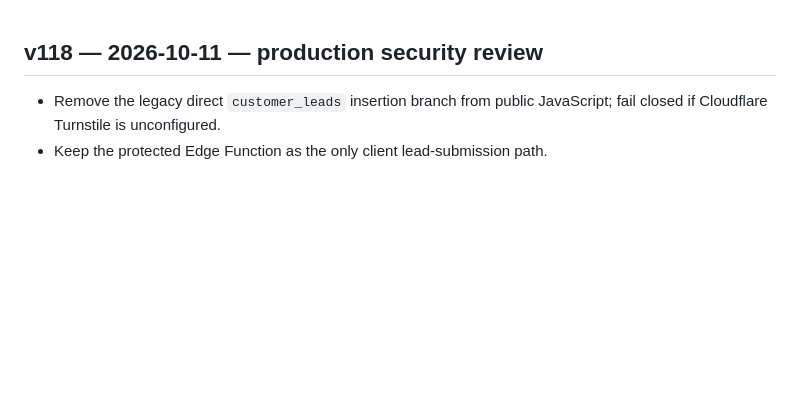
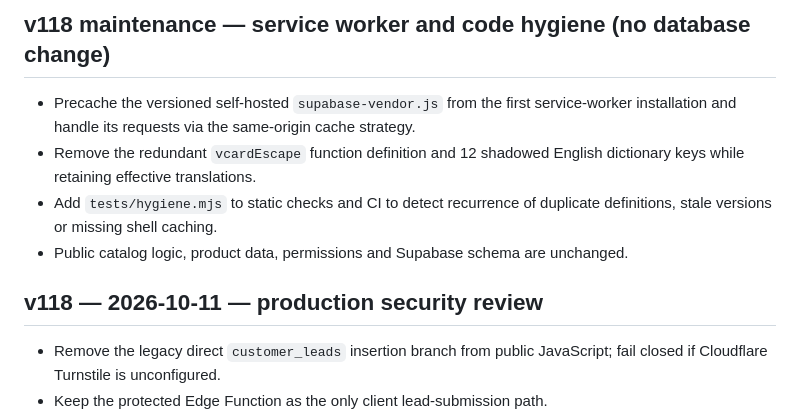
Before and after one commit to Basair-Alkhalij/Flower-light, a Markdown page: CHANGELOG.md, the part around the change. Drawn GitHub-style; blank space fills up the shorter version.

Commit message:
docs: record v118 maintenance hygiene and first-visit offline fix

```diff
--- a/CHANGELOG.md
+++ b/CHANGELOG.md
@@ -1,3 +1,10 @@
+## v118 maintenance — service worker and code hygiene (no database change)
+
+- Precache the versioned self-hosted `supabase-vendor.js` from the first service-worker installation and handle its requests via the same-origin cache strategy.
+- Remove the redundant `vcardEscape` function definition and 12 shadowed English dictionary keys while retaining effective translations.
+- Add `tests/hygiene.mjs` to static checks and CI to detect recurrence of duplicate definitions, stale versions or missing shell caching.
+- Public catalog logic, product data, permissions and Supabase schema are unchanged.
+
 ## v118 — 2026-10-11 — production security review
 
 - Remove the legacy direct `customer_leads` insertion branch from public JavaScript; fail closed if Cloudflare Turnstile is unconfigured.
```
